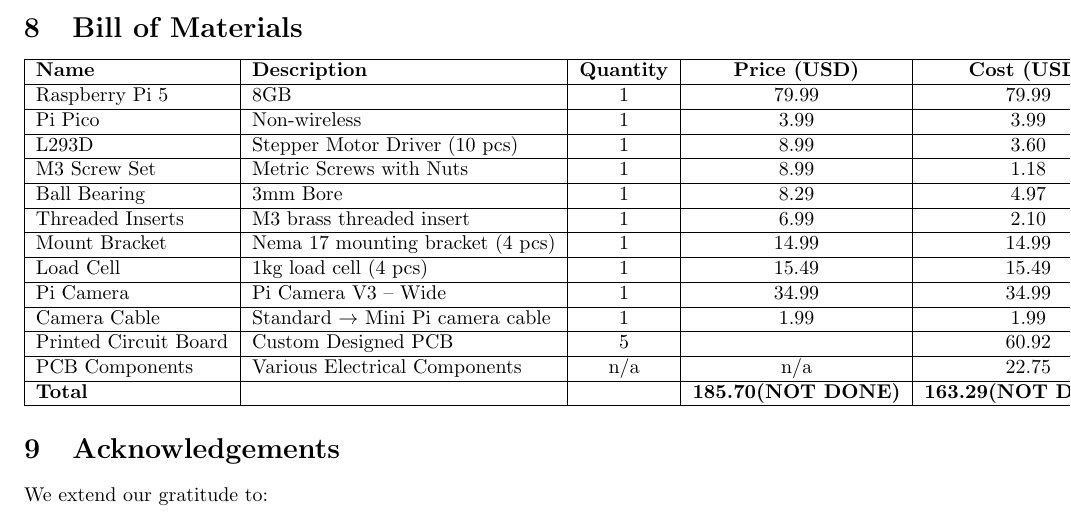
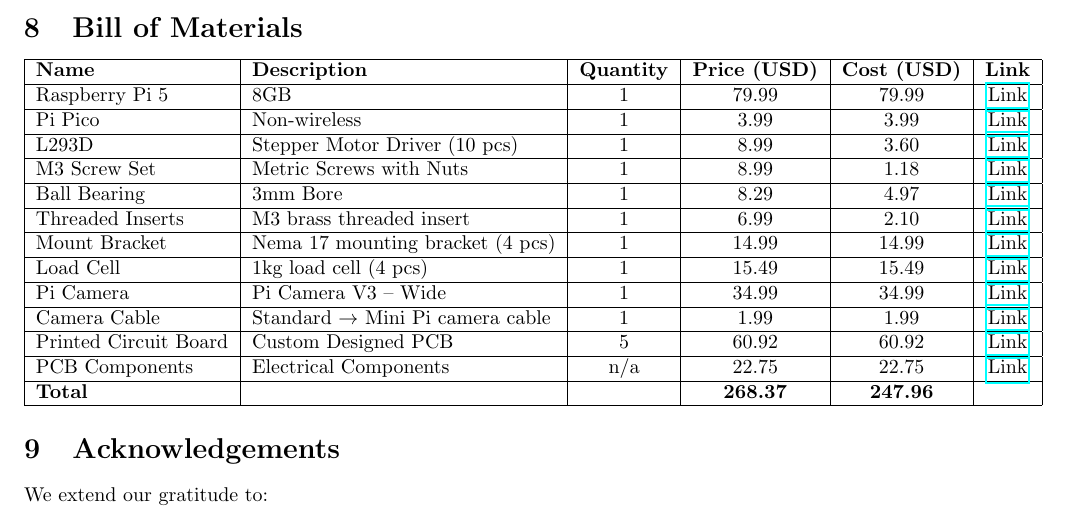
Before and after one commit to sschuchman/thorCam, a LaTeX document (Report/ece405_final_report.tex, which reads Report/sections/report.tex): part of page 16 of 17, cut so that both start at the same text. Compiled offline with pdfLaTeX.

Commit message:
Update BOM totals

```diff
--- a/Report/sections/report.tex
+++ b/Report/sections/report.tex
@@ -314,9 +314,9 @@
     Load Cell & 1kg load cell (4 pcs) & 1 & 15.49 & 15.49 & \href{https://www.amazon.com/dp/B09YTQKQ9G/ref=ppx_yo_dt_b_search_asin_title}{Link} \\ \hline
     Pi Camera & Pi Camera V3 – Wide & 1 & 34.99 & 34.99 & \href{https://www.microcenter.com/product/662018/raspberry-pi-camera-3-wide}{Link} \\ \hline
     Camera Cable & Standard $\rightarrow$ Mini Pi camera cable & 1 & 1.99 & 1.99 & \href{https://www.microcenter.com/product/671933/raspberry-pi-5-camera-cable-300mm}{Link} \\ \hline
-    Printed Circuit Board & Custom Designed PCB & 5 & &60.92 & \href{https://jlcpcb.com/}{Link} \\ \hline
-    PCB Components & Various Electrical Components & n/a & n/a & 22.75 & \href{https://www.digikey.com/}{Link}\\ \hline
-    \textbf{Total} &  &  & \textbf{185.70(NOT DONE)} & \textbf{163.29(NOT DONE)} &  \\ \hline
+    Printed Circuit Board & Custom Designed PCB & 5 & 60.92 & 60.92 & \href{https://jlcpcb.com/}{Link} \\ \hline
+    PCB Components & Electrical Components & n/a & 22.75 & 22.75 & \href{https://www.digikey.com/}{Link}\\ \hline
+    \textbf{Total} &  &  & \textbf{268.37} & \textbf{247.96} &  \\ \hline
 \end{tabular}
 
 
```
Also changed, not shown: Report/ece405_final_report.pdf.
